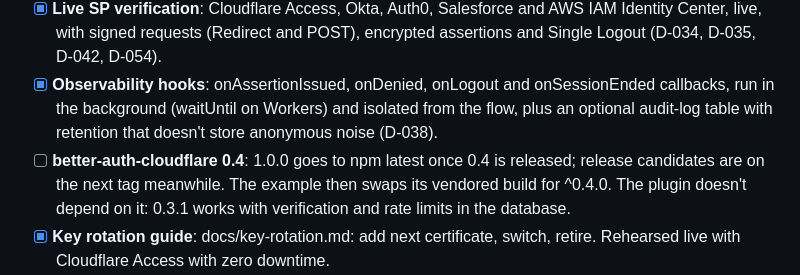
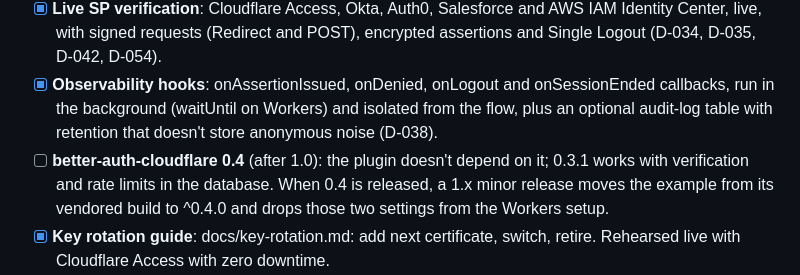
Before and after one commit to mmcintosh/better-auth-saml-idp, a Markdown page: README.md, the part around the change. Rendered like a GitHub page.

Commit message:
README: better-auth-cloudflare 0.4 is no longer a 1.0 blocker; it comes in a 1.x minor

```diff
--- a/README.md
+++ b/README.md
@@ -57,7 +57,7 @@ Derived from a [feature comparison](https://mmcintosh.github.io/better-auth-saml
 - [x] **Fuzzing**: Property-based tests (fast-check) of the signature verifier, every inbound parser and issuance. The verifier held; issuance had five kinds of characters that produced invalid or unverifiable assertions, all fixed (D-036).
 - [x] **Live SP verification**: Cloudflare Access, Okta, Auth0, Salesforce and AWS IAM Identity Center, live, with signed requests (Redirect and POST), encrypted assertions and Single Logout (D-034, D-035, D-042, D-054).
 - [x] **Observability hooks**: onAssertionIssued, onDenied, onLogout and onSessionEnded callbacks, run in the background (waitUntil on Workers) and isolated from the flow, plus an optional audit-log table with retention that doesn't store anonymous noise (D-038).
-- [ ] **better-auth-cloudflare 0.4**: 1.0.0 goes to npm latest once 0.4 is released; release candidates are on the next tag meanwhile. The example then swaps its vendored build for ^0.4.0. The plugin doesn't depend on it: 0.3.1 works with verification and rate limits in the database.
+- [ ] **better-auth-cloudflare 0.4** (after 1.0): the plugin doesn't depend on it; 0.3.1 works with verification and rate limits in the database. When 0.4 is released, a 1.x minor release moves the example from its vendored build to ^0.4.0 and drops those two settings from the Workers setup.
 - [x] **Key rotation guide**: docs/key-rotation.md: add next certificate, switch, retire. Rehearsed live with Cloudflare Access with zero downtime.
 - [x] **Database adapter test matrix**: Postgres, MySQL and MongoDB, and Drizzle on Postgres and MySQL and Prisma on Postgres, proven in CI next to SQLite and D1 (MongoDB found a real gap, fixed: D-033), with a Databases page in the guide.
 - [x] **Second adversarial review**: Fresh-eyes review plus an independent review by a different model (D-029, D-030); every finding fixed with a regression test. Everything since the first round: POST re-entry, error Responses, account policy, NameID, encryption, IdP-initiated SSO, POST signatures, metadata refresh, the registry and the CLI.
```
